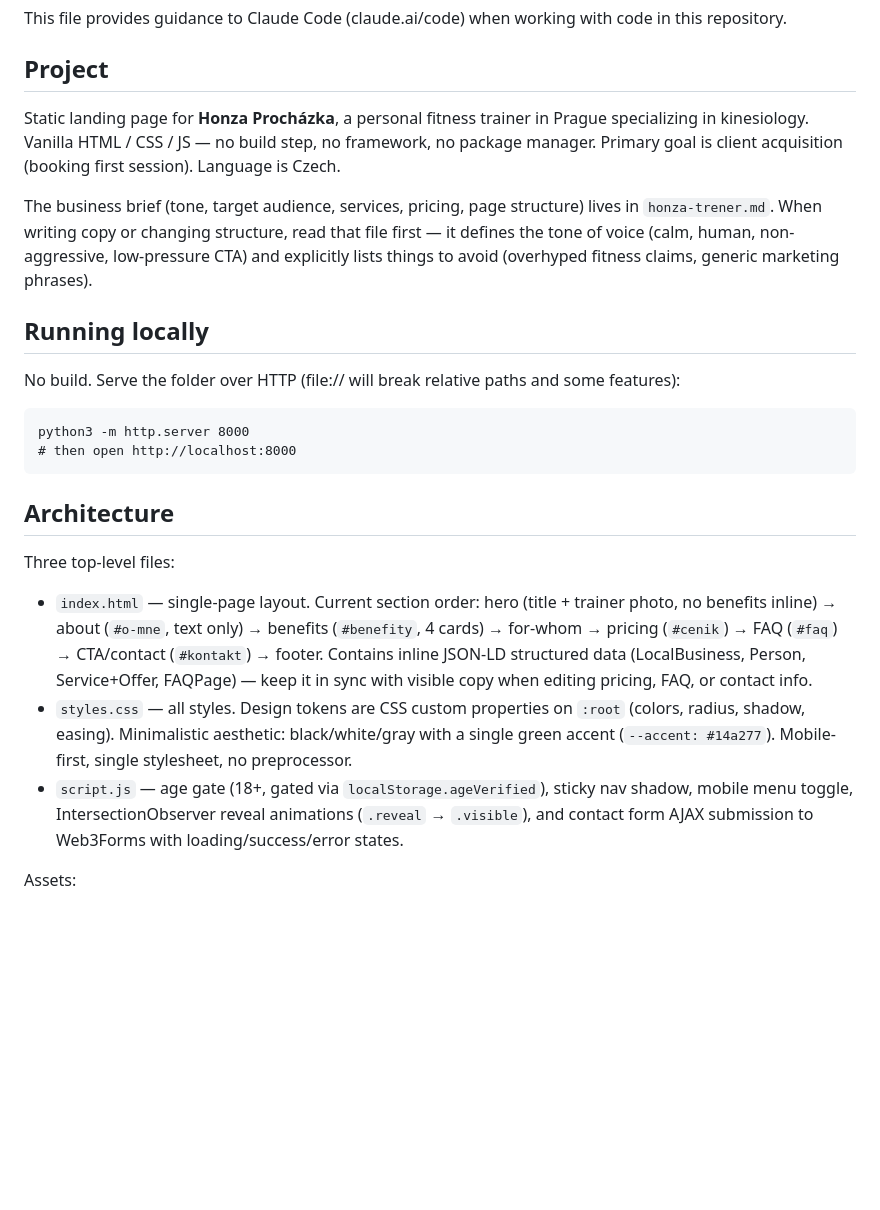
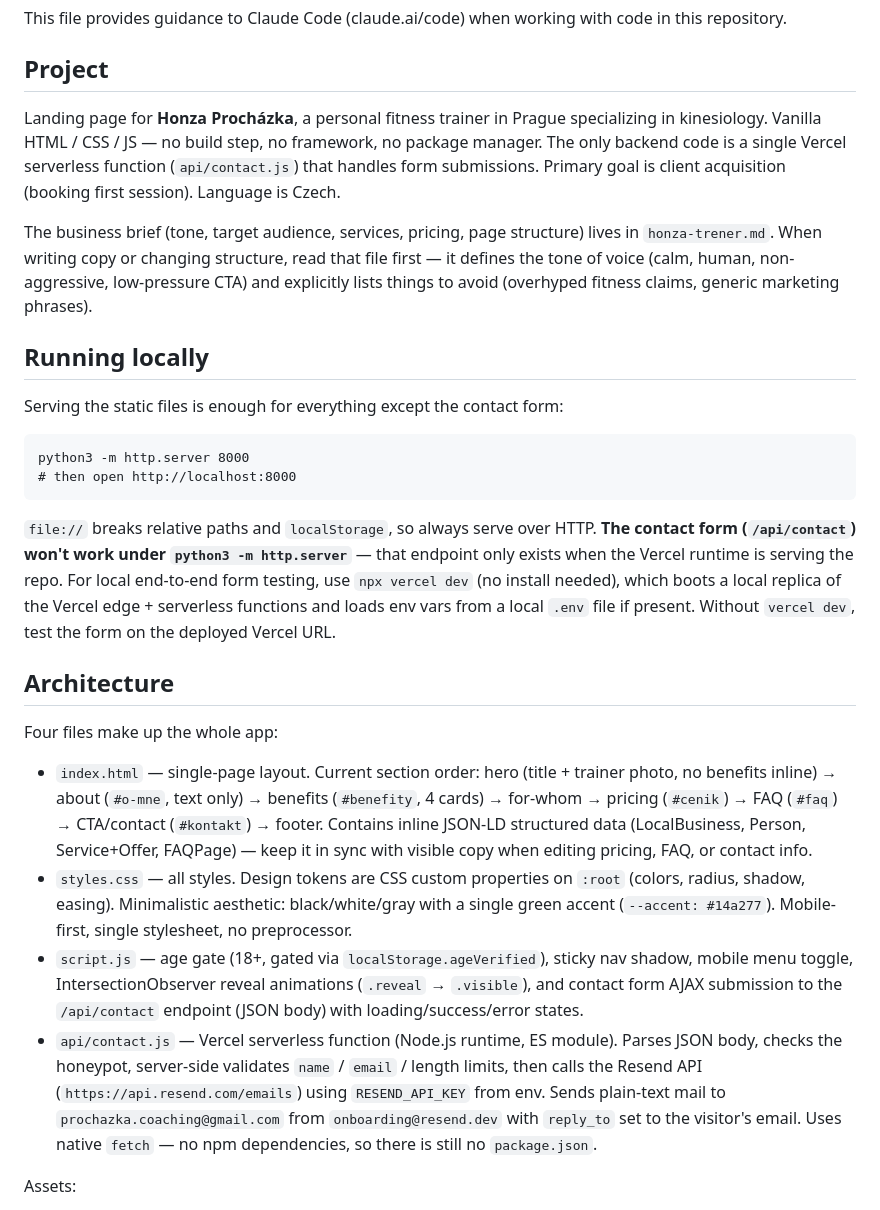
Before and after one commit to mamradkebabfx-design/honza-trener, a Markdown page: CLAUDE.md, the part around one of its changes. GitHub-like rendering; blank space fills up the shorter version.

````diff
--- a/CLAUDE.md
+++ b/CLAUDE.md
@@ -4,25 +4,28 @@ This file provides guidance to Claude Code (claude.ai/code) when working with co
 
 ## Project
 
-Static landing page for **Honza Procházka**, a personal fitness trainer in Prague specializing in kinesiology. Vanilla HTML / CSS / JS — no build step, no framework, no package manager. Primary goal is client acquisition (booking first session). Language is Czech.
+Landing page for **Honza Procházka**, a personal fitness trainer in Prague specializing in kinesiology. Vanilla HTML / CSS / JS — no build step, no framework, no package manager. The only backend code is a single Vercel serverless function (`api/contact.js`) that handles form submissions. Primary goal is client acquisition (booking first session). Language is Czech.
 
 The business brief (tone, target audience, services, pricing, page structure) lives in `honza-trener.md`. When writing copy or changing structure, read that file first — it defines the tone of voice (calm, human, non-aggressive, low-pressure CTA) and explicitly lists things to avoid (overhyped fitness claims, generic marketing phrases).
 
 ## Running locally
 
-No build. Serve the folder over HTTP (file:// will break relative paths and some features):
+Serving the static files is enough for everything except the contact form:
 
 ```
 python3 -m http.server 8000
 # then open http://localhost:8000
 ```
 
+`file://` breaks relative paths and `localStorage`, so always serve over HTTP. **The contact form (`/api/contact`) won't work under `python3 -m http.server`** — that endpoint only exists when the Vercel runtime is serving the repo. For local end-to-end form testing, use `npx vercel dev` (no install needed), which boots a local replica of the Vercel edge + serverless functions and loads env vars from a local `.env` file if present. Without `vercel dev`, test the form on the deployed Vercel URL.
+
 ## Architecture
 
-Three top-level files:
+Four files make up the whole app:
 - `index.html` — single-page layout. Current section order: hero (title + trainer photo, no benefits inline) → about (`#o-mne`, text only) → benefits (`#benefity`, 4 cards) → for-whom → pricing (`#cenik`) → FAQ (`#faq`) → CTA/contact (`#kontakt`) → footer. Contains inline JSON-LD structured data (LocalBusiness, Person, Service+Offer, FAQPage) — keep it in sync with visible copy when editing pricing, FAQ, or contact info.
 - `styles.css` — all styles. Design tokens are CSS custom properties on `:root` (colors, radius, shadow, easing). Minimalistic aesthetic: black/white/gray with a single green accent (`--accent: #14a277`). Mobile-first, single stylesheet, no preprocessor.
-- `script.js` — age gate (18+, gated via `localStorage.ageVerified`), sticky nav shadow, mobile menu toggle, IntersectionObserver reveal animations (`.reveal` → `.visible`), and contact form AJAX submission to Web3Forms with loading/success/error states.
+- `script.js` — age gate (18+, gated via `localStorage.ageVerified`), sticky nav shadow, mobile menu toggle, IntersectionObserver reveal animations (`.reveal` → `.visible`), and contact form AJAX submission to the `/api/contact` endpoint (JSON body) with loading/success/error states.
+- `api/contact.js` — Vercel serverless function (Node.js runtime, ES module). Parses JSON body, checks the honeypot, server-side validates `name` / `email` / length limits, then calls the Resend API (`https://api.resend.com/emails`) using `RESEND_API_KEY` from env. Sends plain-text mail to `prochazka.coaching@gmail.com` from `onboarding@resend.dev` with `reply_to` set to the visitor's email. Uses native `fetch` — no npm dependencies, so there is still no `package.json`.
 
 Assets:
 - `assets/` is the live folder referenced by `index.html` (logo, trainer photos). `images/` is the original source dump — copy into `assets/` when adding new photos, don't reference `images/` from HTML.
````
Also changed, not shown: other parts of CLAUDE.md (+10 -8 lines).
